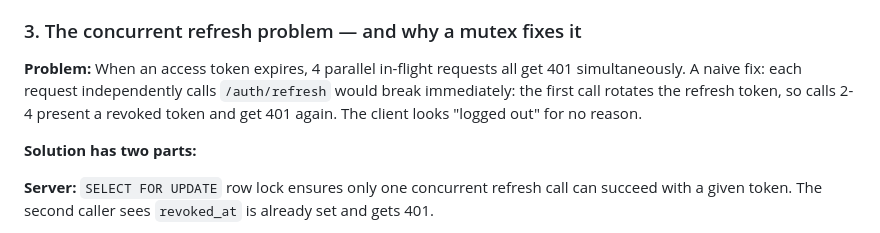
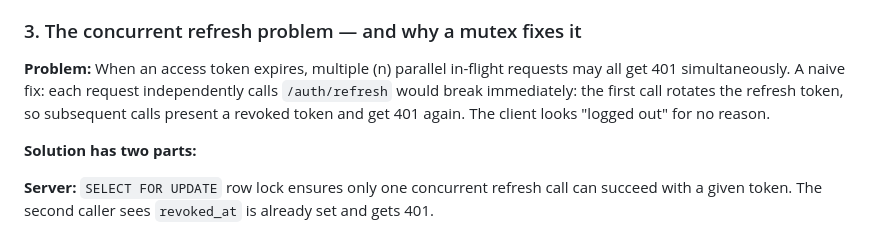
Before and after one commit to sebsquire2/community-mobile-app-auth, a Markdown page: README.md, the part around the change. Rendered like a GitHub page.

```diff
--- a/README.md
+++ b/README.md
@@ -97,7 +97,7 @@ Argon2id is memory-hard. An attacker who leaks the DB and tries to brute-force o
 
 ### 3. The concurrent refresh problem — and why a mutex fixes it
 
-**Problem:** When an access token expires, 4 parallel in-flight requests all get 401 simultaneously. A naive fix: each request independently calls `/auth/refresh` would break immediately: the first call rotates the refresh token, so calls 2-4 present a revoked token and get 401 again. The client looks "logged out" for no reason.
+**Problem:** When an access token expires, multiple (n) parallel in-flight requests may all get 401 simultaneously. A naive fix: each request independently calls `/auth/refresh` would break immediately: the first call rotates the refresh token, so subsequent calls present a revoked token and get 401 again. The client looks "logged out" for no reason.
 
 **Solution has two parts:**
 
```
